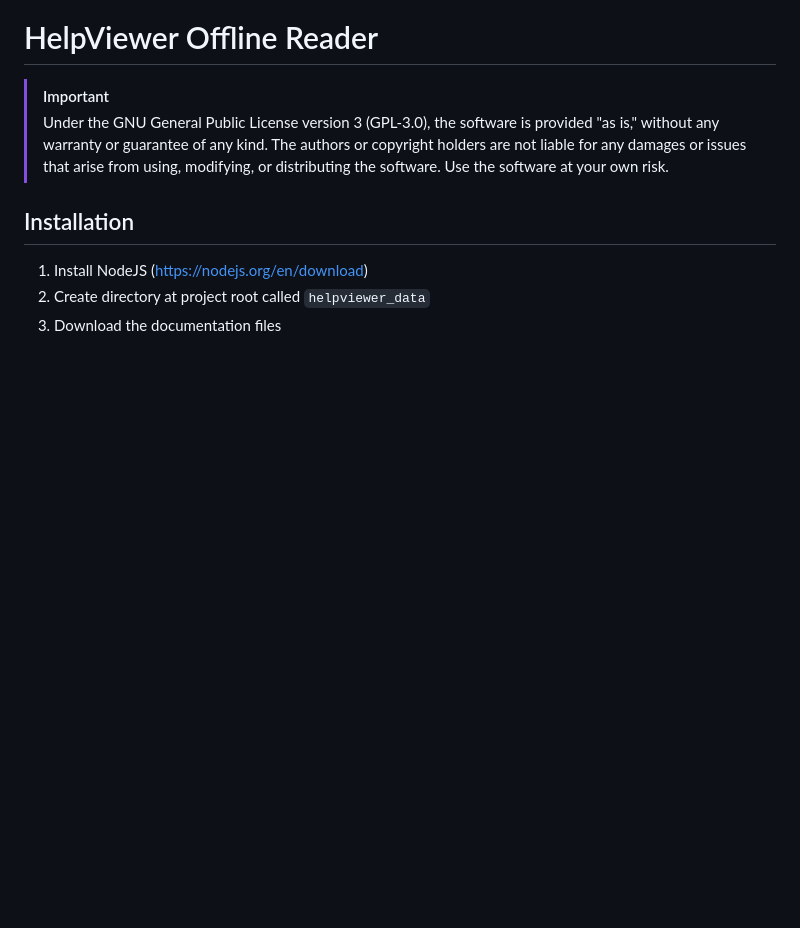
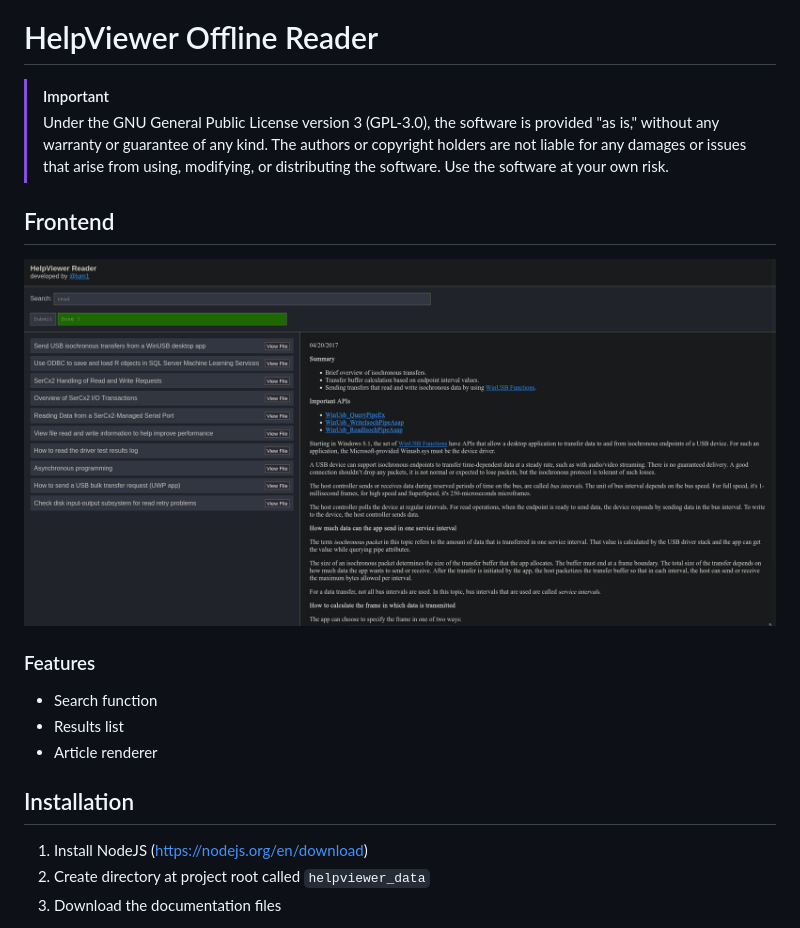
Before and after one commit to lumiwyou/helpviewer-old, a Markdown page: README.md, the part around the change. Drawn GitHub-style; pictures changed too: frontend.png (added); blank space fills up the shorter version.

```diff
--- a/README.md
+++ b/README.md
@@ -2,6 +2,13 @@
 # HelpViewer Offline Reader
 > [!Important]
 > Under the GNU General Public License version 3 (GPL-3.0), the software is provided "as is," without any warranty or guarantee of any kind. The authors or copyright holders are not liable for any damages or issues that arise from using, modifying, or distributing the software. Use the software at your own risk.
+
+## Frontend
+![emblem](frontend.png)
+### Features
+- Search function
+- Results list
+- Article renderer
 
 ## Installation
 1. Install NodeJS (https://nodejs.org/en/download)
```
Also changed, not shown: todo.md (+1 -0 lines), 7 other files.
